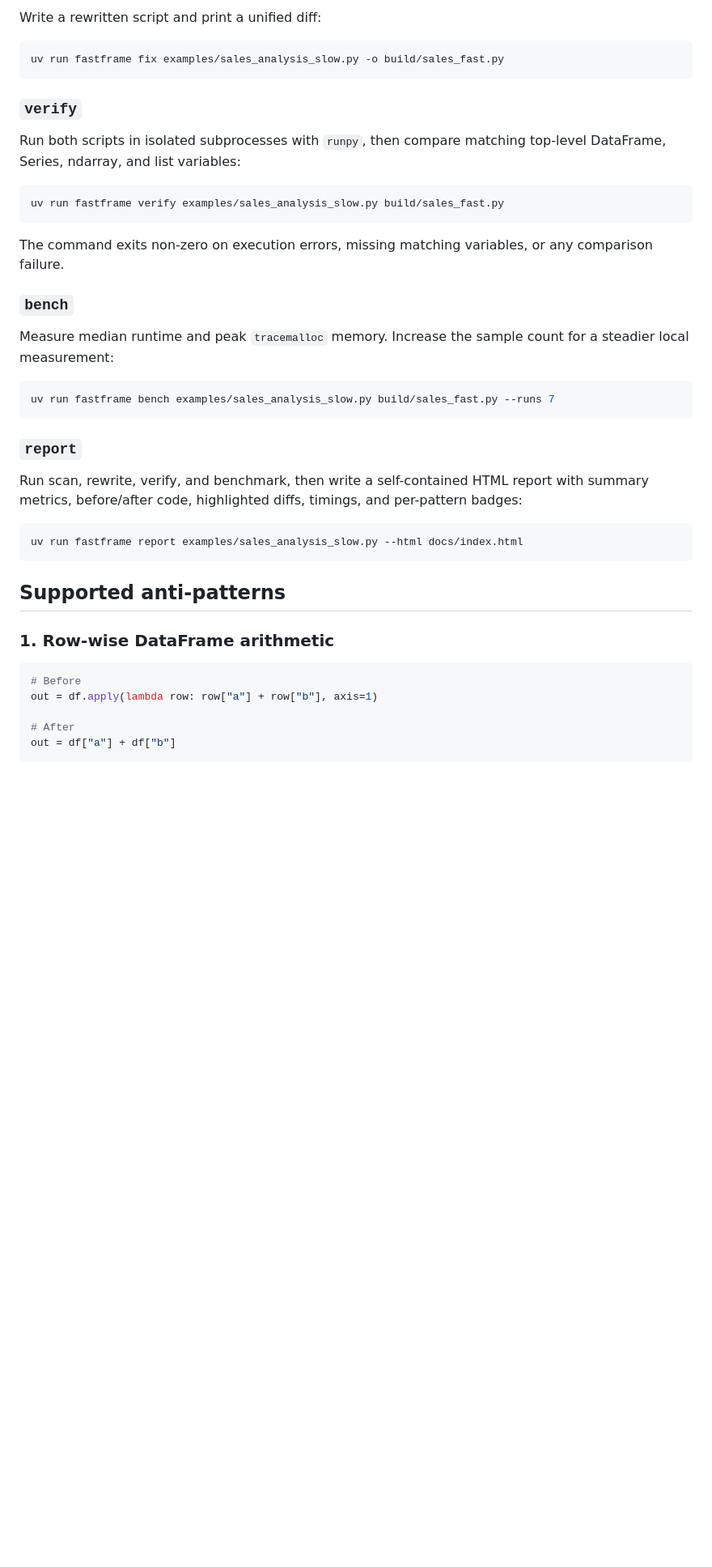
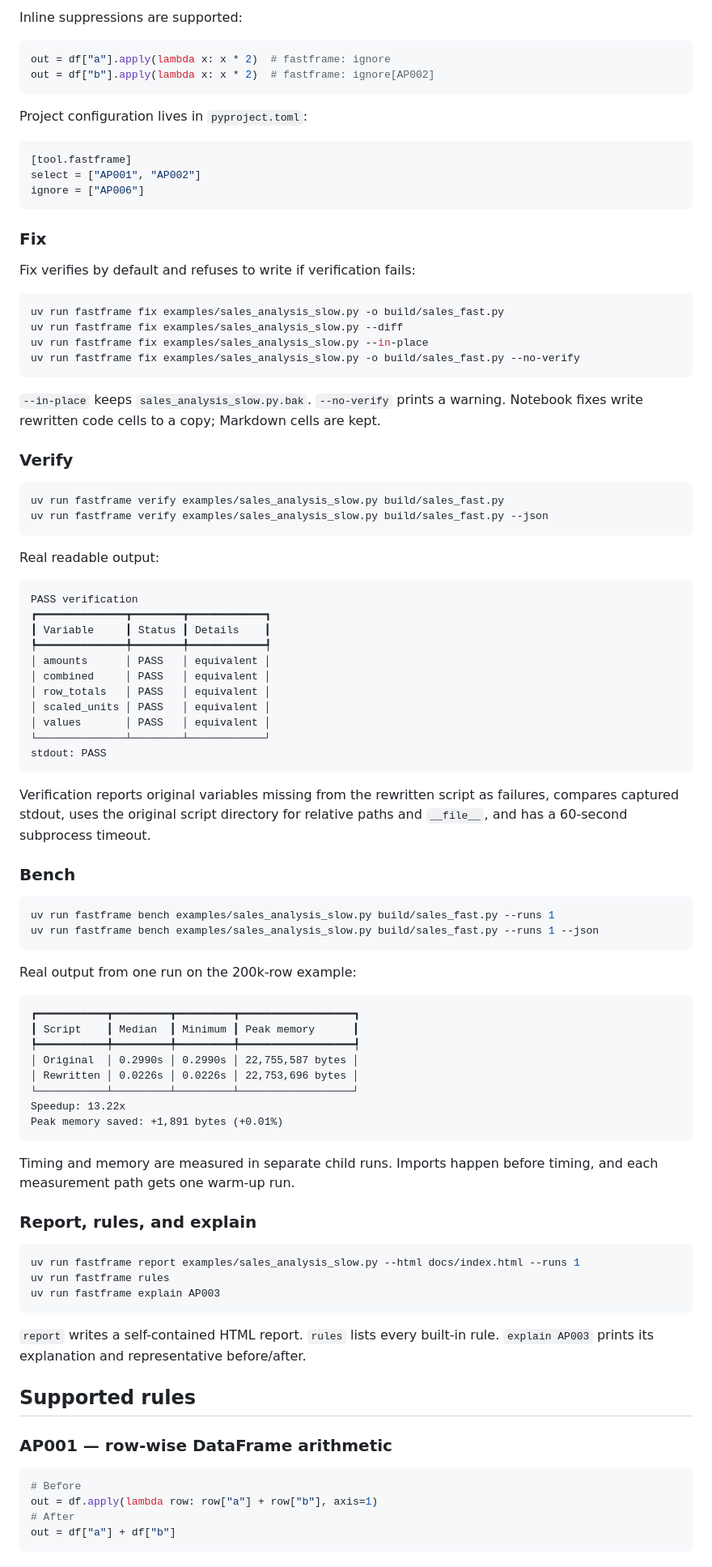
Before and after one commit to anurag-23werty/FastFrame, a Markdown page: README.md, the part around one of its changes. Shown at 81% size. Drawn GitHub-style; blank space fills up the shorter version.

Commit message:
docs: align README with current CLI output

````diff
--- a/README.md
+++ b/README.md
@@ -100,49 +99,101 @@ uv run fastframe scan examples/sales_analysis_slow.py
 
-Write a rewritten script and print a unified diff:
+Inline suppressions are supported:
+
+```python
+out = df["a"].apply(lambda x: x * 2)  # fastframe: ignore
+out = df["b"].apply(lambda x: x * 2)  # fastframe: ignore[AP002]
+```
+
+Project configuration lives in `pyproject.toml`:
+
+```toml
+[tool.fastframe]
+select = ["AP001", "AP002"]
+ignore = ["AP006"]
+```
+
+### Fix
+
+Fix verifies by default and refuses to write if verification fails:
 
 ```bash
 uv run fastframe fix examples/sales_analysis_slow.py -o build/sales_fast.py
+uv run fastframe fix examples/sales_analysis_slow.py --diff
+uv run fastframe fix examples/sales_analysis_slow.py --in-place
+uv run fastframe fix examples/sales_analysis_slow.py -o build/sales_fast.py --no-verify
 ```
 
-### `verify`
+`--in-place` keeps `sales_analysis_slow.py.bak`. `--no-verify` prints a warning.
+Notebook fixes write rewritten code cells to a copy; Markdown cells are kept.
 
-Run both scripts in isolated subprocesses with `runpy`, then compare matching
-top-level DataFrame, Series, ndarray, and list variables:
+### Verify
 
 ```bash
 uv run fastframe verify examples/sales_analysis_slow.py build/sales_fast.py
+uv run fastframe verify examples/sales_analysis_slow.py build/sales_fast.py --json
 ```
 
-The command exits non-zero on execution errors, missing matching variables, or
-any comparison failure.
+Real readable output:
 
-### `bench`
+```text
+PASS verification
+┏━━━━━━━━━━━━━━┳━━━━━━━━┳━━━━━━━━━━━━┓
+┃ Variable     ┃ Status ┃ Details    ┃
+┡━━━━━━━━━━━━━━╇━━━━━━━━╇━━━━━━━━━━━━┩
+│ amounts      │ PASS   │ equivalent │
+│ combined     │ PASS   │ equivalent │
+│ row_totals   │ PASS   │ equivalent │
+│ scaled_units │ PASS   │ equivalent │
+│ values       │ PASS   │ equivalent │
+└──────────────┴────────┴────────────┘
+stdout: PASS
+```
 
-Measure median runtime and peak `tracemalloc` memory. Increase the sample
-count for a steadier local measurement:
+Verification reports original variables missing from the rewritten script as
+failures, compares captured stdout, uses the original script directory for
+relative paths and `__file__`, and has a 60-second subprocess timeout.
+
+### Bench
 
 ```bash
-uv run fastframe bench examples/sales_analysis_slow.py build/sales_fast.py --runs 7
+uv run fastframe bench examples/sales_analysis_slow.py build/sales_fast.py --runs 1
+uv run fastframe bench examples/sales_analysis_slow.py build/sales_fast.py --runs 1 --json
 ```
 
-### `report`
+Real output from one run on the 200k-row example:
 
-Run scan, rewrite, verify, and benchmark, then write a self-contained HTML
-report with summary metrics, before/after code, highlighted diffs, timings,
-and per-pattern badges:
+```text
+┏━━━━━━━━━━━┳━━━━━━━━━┳━━━━━━━━━┳━━━━━━━━━━━━━━━━━━┓
+┃ Script    ┃ Median  ┃ Minimum ┃ Peak memory      ┃
+┡━━━━━━━━━━━╇━━━━━━━━━╇━━━━━━━━━╇━━━━━━━━━━━━━━━━━━┩
+│ Original  │ 0.2990s │ 0.2990s │ 22,755,587 bytes │
+│ Rewritten │ 0.0226s │ 0.0226s │ 22,753,696 bytes │
+└───────────┴─────────┴─────────┴──────────────────┘
+Speedup: 13.22x
+Peak memory saved: +1,891 bytes (+0.01%)
+```
+
+Timing and memory are measured in separate child runs. Imports happen before
+timing, and each measurement path gets one warm-up run.
+
+### Report, rules, and explain
 
 ```bash
-uv run fastframe report examples/sales_analysis_slow.py --html docs/index.html
+uv run fastframe report examples/sales_analysis_slow.py --html docs/index.html --runs 1
+uv run fastframe rules
+uv run fastframe explain AP003
 ```
 
-## Supported anti-patterns
+`report` writes a self-contained HTML report. `rules` lists every built-in
+rule. `explain AP003` prints its explanation and representative before/after.
 
-### 1. Row-wise DataFrame arithmetic
+## Supported rules
+
+### AP001 — row-wise DataFrame arithmetic
 
 ```python
 # Before
 out = df.apply(lambda row: row["a"] + row["b"], axis=1)
-
 # After
 out = df["a"] + df["b"]
 ```
````
Also changed, not shown: other parts of README.md (+131 -138 lines).
